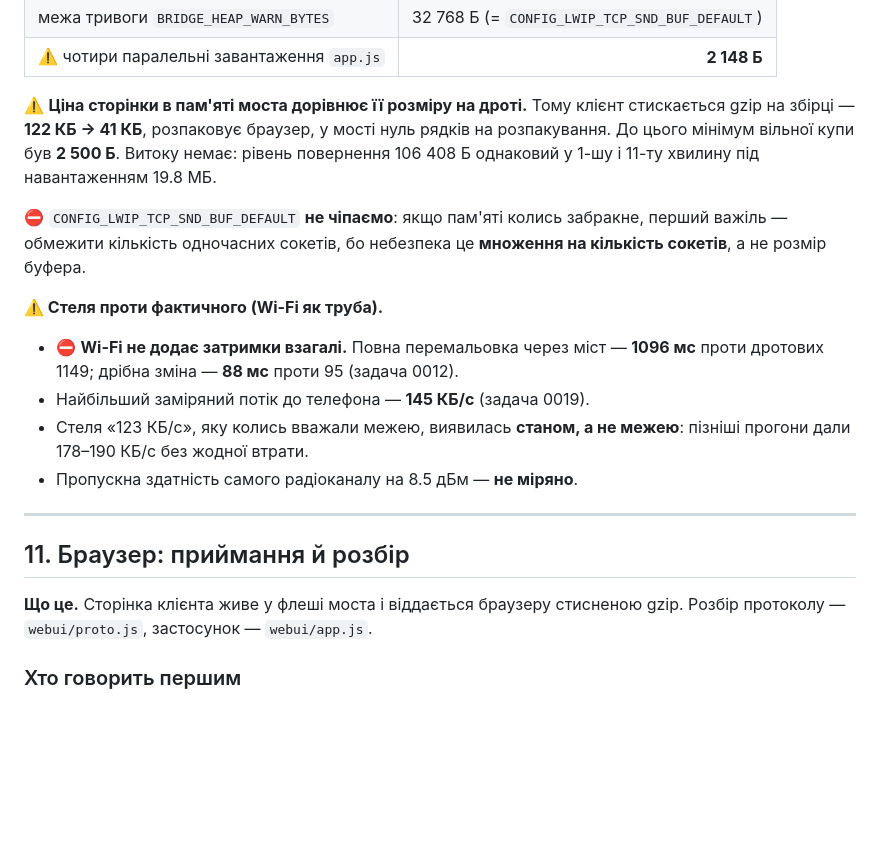
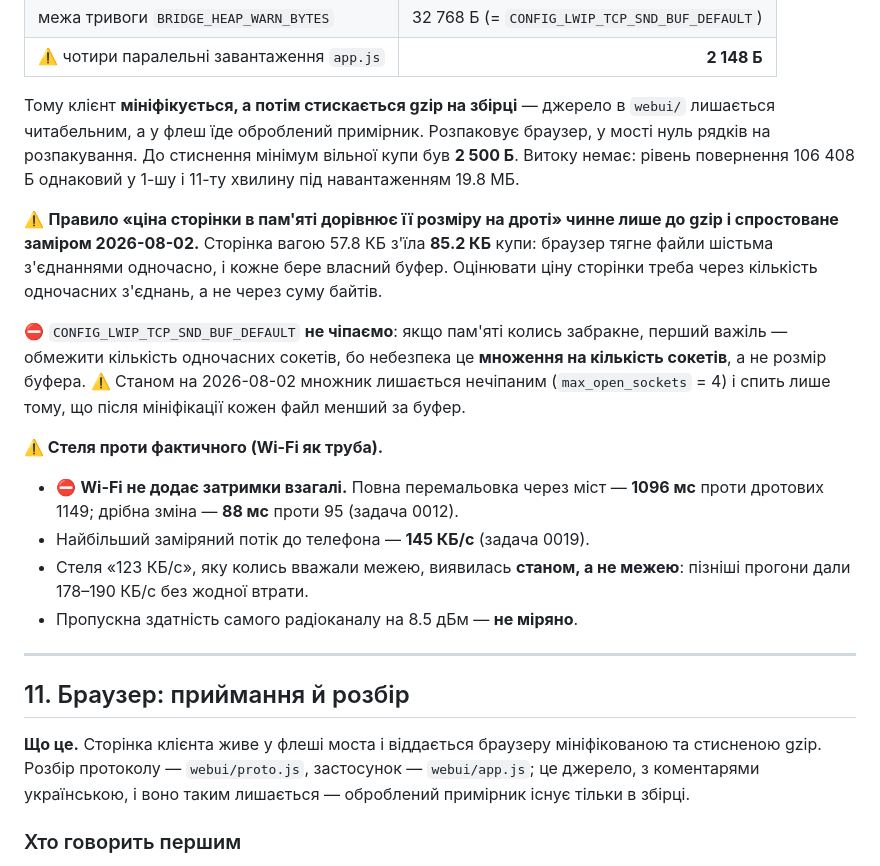
Before and after one commit to DenisMaliy/edgetx-remote-ui, a Markdown page: docs/12-pipeline.md, the part around the change. Drawn GitHub-style; blank space fills up the shorter version.

Commit message:
docs: виправлено число 18 645 і додано крок мініфікації в опис конвеєра
Три правки на вимогу сесії команди, усі в артефактах асистента.

Замір перевірив сам: сума gz мініфікованих файлів = 18 645 Б, а не 18 488.
Різниця в index.html — esbuild його лише копіює, тож 2 772 Б входять у суму
незміненими.

Опис конвеєра клієнта в 02-architecture і 12-pipeline мав лише gzip, кроку
мініфікації там не було. Заразом виправлено спростоване правило «ціна
сторінки в купі дорівнює її вазі на дроті» в обох документах.

```diff
--- a/docs/12-pipeline.md
+++ b/docs/12-pipeline.md
@@ -627,15 +627,23 @@ UART ──► rx_task ──► черга ──► ws_tx_task ──► Wi-Fi
 | межа тривоги `BRIDGE_HEAP_WARN_BYTES` | 32 768 Б (= `CONFIG_LWIP_TCP_SND_BUF_DEFAULT`) |
 | ⚠️ чотири паралельні завантаження `app.js` | **2 148 Б** |
 
-⚠️ **Ціна сторінки в пам'яті моста дорівнює її розміру на дроті.** Тому клієнт
-стискається gzip на збірці — **122 КБ → 41 КБ**, розпаковує браузер, у мості
-нуль рядків на розпакування. До цього мінімум вільної купи був **2 500 Б**.
-Витоку немає: рівень повернення 106 408 Б однаковий у 1-шу і 11-ту хвилину
-під навантаженням 19.8 МБ.
+Тому клієнт **мініфікується, а потім стискається gzip на збірці** — джерело в
+`webui/` лишається читабельним, а у флеш їде оброблений примірник. Розпаковує
+браузер, у мості нуль рядків на розпакування. До стиснення мінімум вільної
+купи був **2 500 Б**. Витоку немає: рівень повернення 106 408 Б однаковий у
+1-шу і 11-ту хвилину під навантаженням 19.8 МБ.
+
+⚠️ **Правило «ціна сторінки в пам'яті дорівнює її розміру на дроті» чинне
+лише до gzip і спростоване заміром 2026-08-02.** Сторінка вагою 57.8 КБ з'їла
+**85.2 КБ** купи: браузер тягне файли шістьма з'єднаннями одночасно, і кожне
+бере власний буфер. Оцінювати ціну сторінки треба через кількість одночасних
+з'єднань, а не через суму байтів.
 
 ⛔ `CONFIG_LWIP_TCP_SND_BUF_DEFAULT` **не чіпаємо**: якщо пам'яті колись
 забракне, перший важіль — обмежити кількість одночасних сокетів, бо небезпека
-це **множення на кількість сокетів**, а не розмір буфера.
+це **множення на кількість сокетів**, а не розмір буфера. ⚠️ Станом на
+2026-08-02 множник лишається нечіпаним (`max_open_sockets` = 4) і спить лише
+тому, що після мініфікації кожен файл менший за буфер.
 
 **⚠️ Стеля проти фактичного (Wi-Fi як труба).**
 
@@ -651,8 +659,10 @@ UART ──► rx_task ──► черга ──► ws_tx_task ──► Wi-Fi
 
 ## 11. Браузер: приймання й розбір
 
-**Що це.** Сторінка клієнта живе у флеші моста і віддається браузеру стисненою
-gzip. Розбір протоколу — `webui/proto.js`, застосунок — `webui/app.js`.
+**Що це.** Сторінка клієнта живе у флеші моста і віддається браузеру
+мініфікованою та стисненою gzip. Розбір протоколу — `webui/proto.js`,
+застосунок — `webui/app.js`; це джерело, з коментарями українською, і воно
+таким лишається — оброблений примірник існує тільки в збірці.
 
 ### Хто говорить першим
 
```
Also changed, not shown: docs/02-architecture.md (+11 -4 lines), state/DECISIONS.md (+1 -1 lines).
